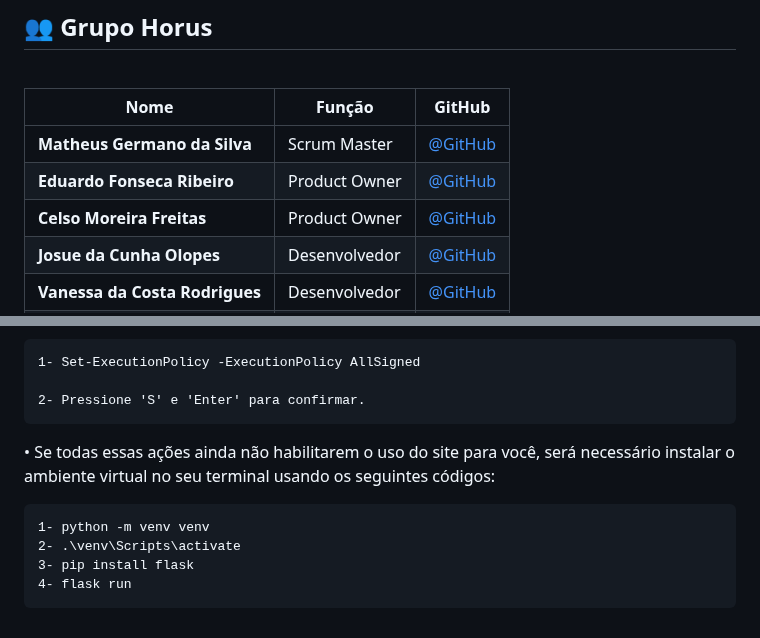
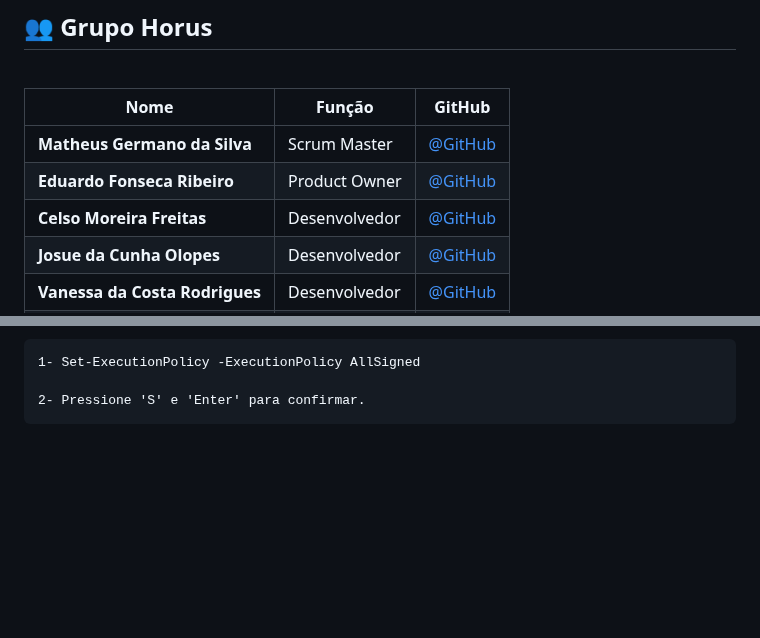
Before and after one commit to m-germano/projetoAPI-horus, a Markdown page: README.md, 2 parts joined by grey strips. Rendered like a GitHub page; blank space fills up the shorter version.

````diff
--- a/README.md
+++ b/README.md
@@ -37,7 +37,7 @@ Desenvolver um site informativo simples e funcional sobre a Metodologia Ágil qu
 | -------- |-------- |-------- |
 |**Matheus Germano da Silva**|Scrum Master|[@GitHub](https://github.com/m-germano)|
 |**Eduardo Fonseca Ribeiro**|Product Owner|[@GitHub](https://github.com/haisper)|
-|**Celso Moreira Freitas**|Product Owner|[@GitHub](https://github.com/yCels)|
+|**Celso Moreira Freitas**|Desenvolvedor|[@GitHub](https://github.com/yCels)|
 |**Josue da Cunha Olopes**|Desenvolvedor|[@GitHub](https://github.com/jo-olopes)|
 |**Vanessa da Costa Rodrigues**|Desenvolvedor|[@GitHub](https://github.com/Doryumi)|
 |**Victor Hugo Barbosa Souza**|Desenvolvedor|[@GitHub](https://github.com/victor4486)|
@@ -73,12 +73,3 @@ Desenvolver um site informativo simples e funcional sobre a Metodologia Ágil qu
 
 2- Pressione 'S' e 'Enter' para confirmar.
 ```
-
-• Se todas essas ações ainda não habilitarem o uso do site para você, será necessário instalar o ambiente virtual no seu terminal usando os seguintes códigos:
-
-```
-1- python -m venv venv
-2- .\venv\Scripts\activate
-3- pip install flask
-4- flask run
-```
````
